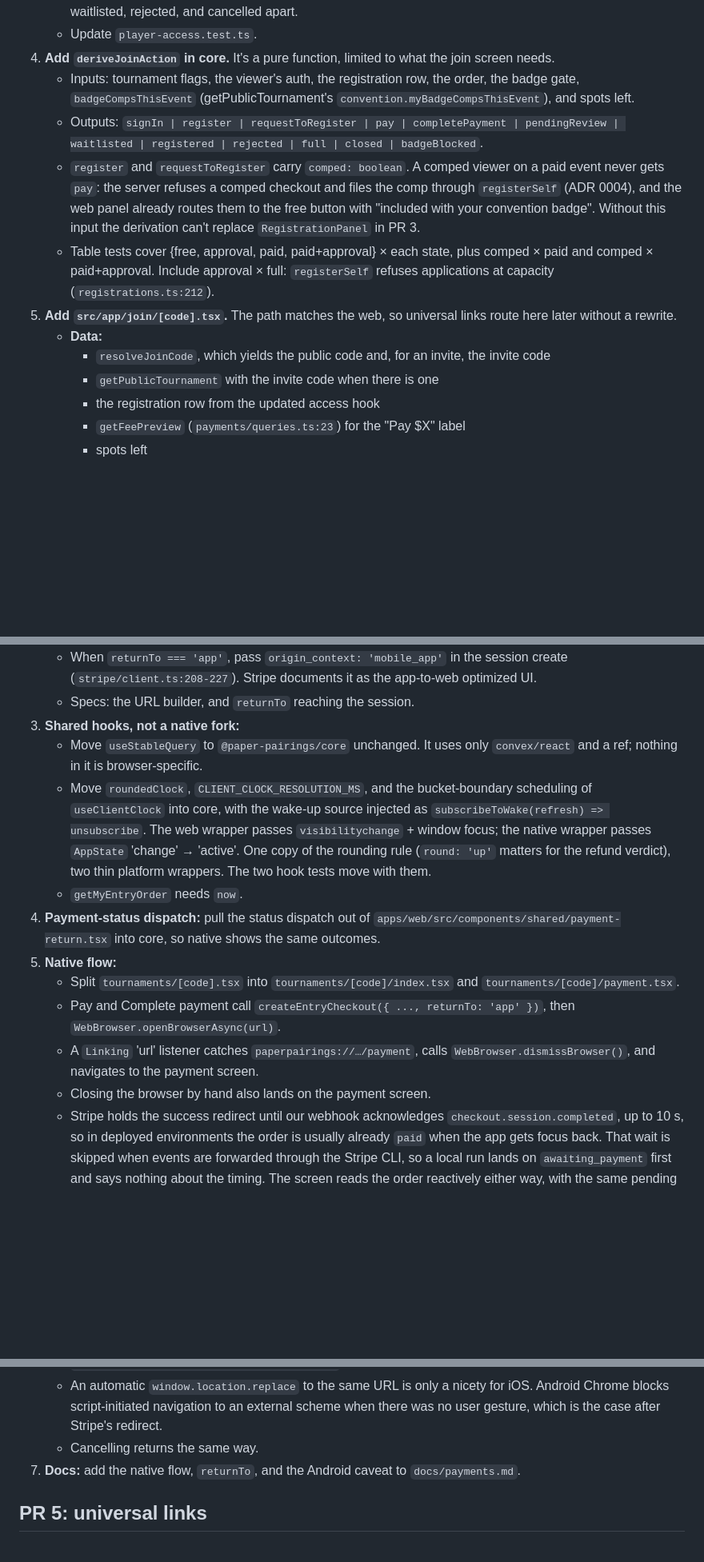
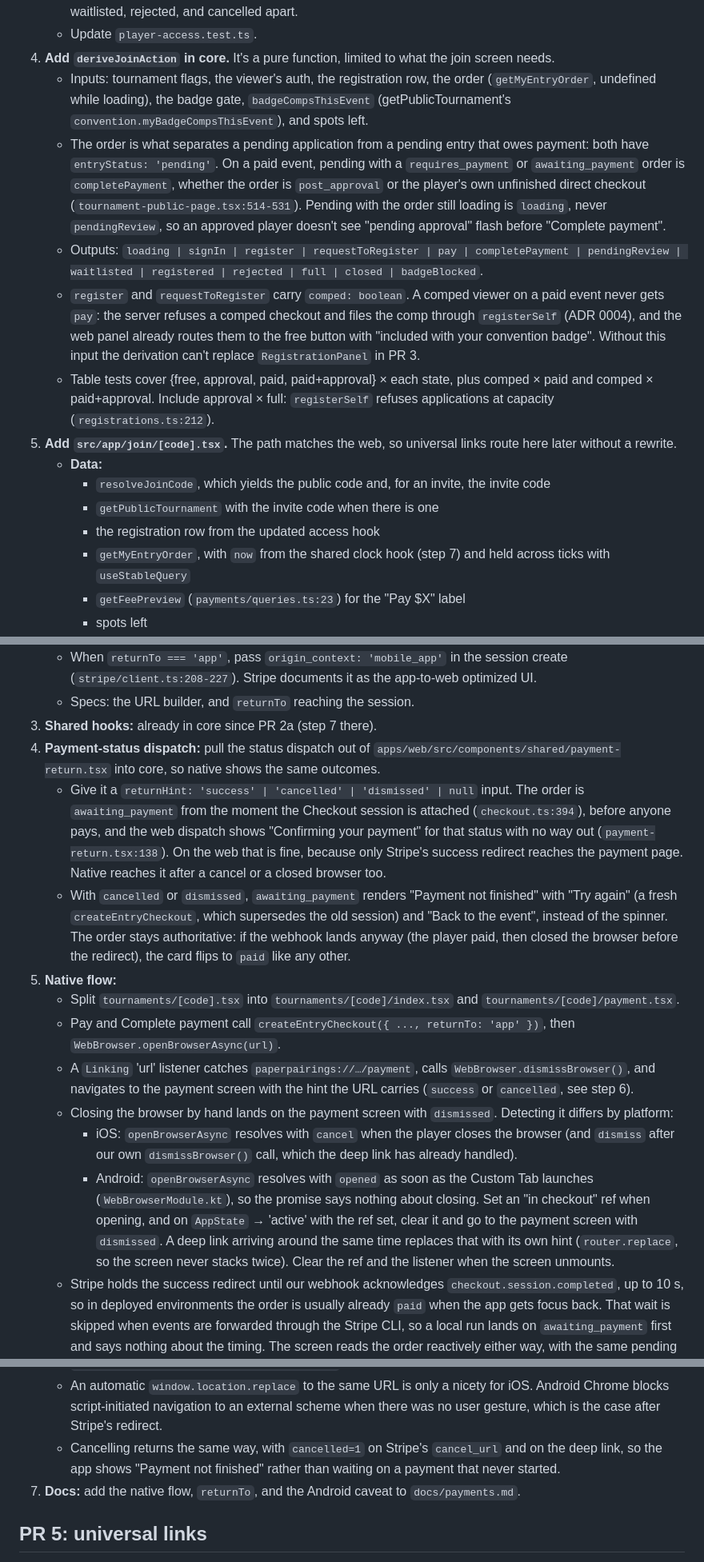
Before and after one commit to jayXYZ/tournament-os, a Markdown page: docs/plans/qr-join.md, 3 parts joined by grey strips. Shown at 80% size. GitHub-like rendering; blank space fills up the shorter version.

```diff
--- a/docs/plans/qr-join.md
+++ b/docs/plans/qr-join.md
@@ -360,11 +371,20 @@ never sees a pure-function refactor mixed with a native module install.
 4. **Add `deriveJoinAction` in core.** It's a pure function, limited to what
    the join screen needs.
    - Inputs: tournament flags, the viewer's auth, the registration row, the
-     order, the badge gate, `badgeCompsThisEvent` (getPublicTournament's
+     order (`getMyEntryOrder`, undefined while loading), the badge gate,
+     `badgeCompsThisEvent` (getPublicTournament's
      `convention.myBadgeCompsThisEvent`), and spots left.
-   - Outputs: `signIn | register | requestToRegister | pay | completePayment
-| pendingReview | waitlisted | registered | rejected | full | closed |
-badgeBlocked`.
+   - The order is what separates a pending application from a pending entry
+     that owes payment: both have `entryStatus: 'pending'`. On a paid event,
+     pending with a `requires_payment` or `awaiting_payment` order is
+     `completePayment`, whether the order is `post_approval` or the player's
+     own unfinished direct checkout (`tournament-public-page.tsx:514-531`).
+     Pending with the order still loading is `loading`, never
+     `pendingReview`, so an approved player doesn't see "pending approval"
+     flash before "Complete payment".
+   - Outputs: `loading | signIn | register | requestToRegister | pay |
+completePayment | pendingReview | waitlisted | registered | rejected |
+full | closed | badgeBlocked`.
    - `register` and `requestToRegister` carry `comped: boolean`. A comped
      viewer on a paid event never gets `pay`: the server refuses a comped
      checkout and files the comp through `registerSelf` (ADR 0004), and the
@@ -382,6 +402,8 @@ badgeBlocked`.
        the invite code
      - `getPublicTournament` with the invite code when there is one
      - the registration row from the updated access hook
+     - `getMyEntryOrder`, with `now` from the shared clock hook (step 7) and
+       held across ticks with `useStableQuery`
      - `getFeePreview` (`payments/queries.ts:23`) for the "Pay $X" label
      - spots left
    - **Screen:** the event summary (name, date, venue, fee, spots left, and
@@ -503,20 +541,23 @@ Needs a dev-client rebuild and physical devices (expo-camera is device-only).
      session create (`stripe/client.ts:208-227`). Stripe documents it as the
      app-to-web optimized UI.
    - Specs: the URL builder, and `returnTo` reaching the session.
-3. **Shared hooks, not a native fork:**
-   - Move `useStableQuery` to `@paper-pairings/core` unchanged. It uses only
-     `convex/react` and a ref; nothing in it is browser-specific.
-   - Move `roundedClock`, `CLIENT_CLOCK_RESOLUTION_MS`, and the
-     bucket-boundary scheduling of `useClientClock` into core, with the
-     wake-up source injected as `subscribeToWake(refresh) => unsubscribe`.
-     The web wrapper passes `visibilitychange` + window focus; the native
-     wrapper passes `AppState` 'change' → 'active'. One copy of the rounding
-     rule (`round: 'up'` matters for the refund verdict), two thin platform
-     wrappers. The two hook tests move with them.
-   - `getMyEntryOrder` needs `now`.
+3. **Shared hooks:** already in core since PR 2a (step 7 there).
 4. **Payment-status dispatch:** pull the status dispatch out of
    `apps/web/src/components/shared/payment-return.tsx` into core, so native
    shows the same outcomes.
+   - Give it a `returnHint: 'success' | 'cancelled' | 'dismissed' | null`
+     input. The order is `awaiting_payment` from the moment the Checkout
+     session is attached (`checkout.ts:394`), before anyone pays, and the web
+     dispatch shows "Confirming your payment" for that status with no way
+     out (`payment-return.tsx:138`). On the web that is fine, because only
+     Stripe's success redirect reaches the payment page. Native reaches it
+     after a cancel or a closed browser too.
+   - With `cancelled` or `dismissed`, `awaiting_payment` renders "Payment
+     not finished" with "Try again" (a fresh `createEntryCheckout`, which
+     supersedes the old session) and "Back to the event", instead of the
+     spinner. The order stays authoritative: if the webhook lands anyway
+     (the player paid, then closed the browser before the redirect), the
+     card flips to `paid` like any other.
 5. **Native flow:**
    - Split `tournaments/[code].tsx` into `tournaments/[code]/index.tsx` and
      `tournaments/[code]/payment.tsx`.
@@ -524,8 +565,21 @@ Needs a dev-client rebuild and physical devices (expo-camera is device-only).
      `createEntryCheckout({ ..., returnTo: 'app' })`, then
      `WebBrowser.openBrowserAsync(url)`.
    - A `Linking` 'url' listener catches `paperpairings://…/payment`, calls
-     `WebBrowser.dismissBrowser()`, and navigates to the payment screen.
-   - Closing the browser by hand also lands on the payment screen.
+     `WebBrowser.dismissBrowser()`, and navigates to the payment screen with
+     the hint the URL carries (`success` or `cancelled`, see step 6).
+   - Closing the browser by hand lands on the payment screen with
+     `dismissed`. Detecting it differs by platform:
+     - iOS: `openBrowserAsync` resolves with `cancel` when the player closes
+       the browser (and `dismiss` after our own `dismissBrowser()` call,
+       which the deep link has already handled).
+     - Android: `openBrowserAsync` resolves with `opened` as soon as the
+       Custom Tab launches (`WebBrowserModule.kt`), so the promise says
+       nothing about closing. Set an "in checkout" ref when opening, and on
+       `AppState` → 'active' with the ref set, clear it and go to the
+       payment screen with `dismissed`. A deep link arriving around the same
+       time replaces that with its own hint (`router.replace`, so the screen
+       never stacks twice). Clear the ref and the listener when the screen
+       unmounts.
    - Stripe holds the success redirect until our webhook acknowledges
      `checkout.session.completed`, up to 10 s, so in deployed environments
      the order is usually already `paid` when the app gets focus back. That
@@ -546,7 +600,9 @@ Needs a dev-client rebuild and physical devices (expo-camera is device-only).
      for iOS. Android Chrome blocks script-initiated navigation to an
      external scheme when there was no user gesture, which is the case after
      Stripe's redirect.
-   - Cancelling returns the same way.
+   - Cancelling returns the same way, with `cancelled=1` on Stripe's
+     `cancel_url` and on the deep link, so the app shows "Payment not
+     finished" rather than waiting on a payment that never started.
 7. **Docs:** add the native flow, `returnTo`, and the Android caveat to
    `docs/payments.md`.
 
```
Also changed, not shown: other parts of docs/plans/qr-join.md (+55 -23 lines).
